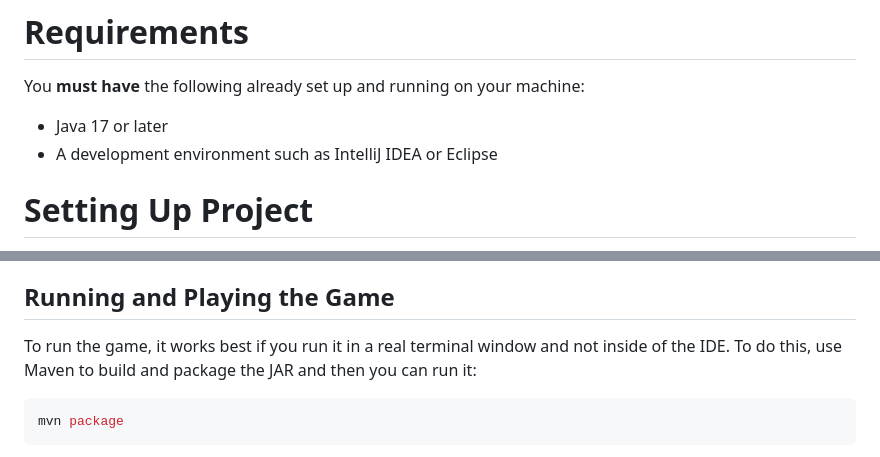
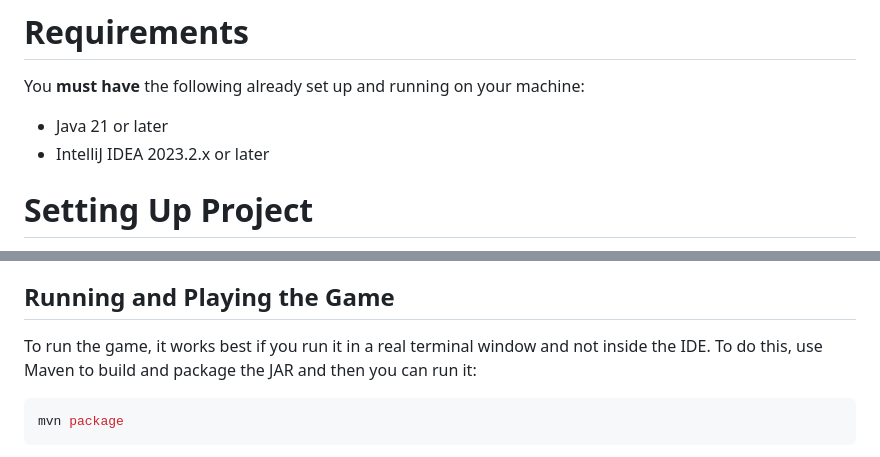
Before and after one commit to tedyoung/blackjack-ensemble-blue, a Markdown page: README.md, 2 parts joined by grey strips. GitHub-like rendering.

Commit message:
Update README requirements

````diff
--- a/README.md
+++ b/README.md
@@ -9,8 +9,8 @@ This is the starter code base for the "Make Code More Testable" class.
 
 You **must have** the following already set up and running on your machine:
 
-* Java 17 or later
-* A development environment such as IntelliJ IDEA or Eclipse
+* Java 21 or later
+* IntelliJ IDEA 2023.2.x or later
 
 # Setting Up Project
 
@@ -26,7 +26,7 @@ Once the project compiles from the command-line, open it in your development env
 
 ## Running and Playing the Game
 
-To run the game, it works best if you run it in a real terminal window and not inside of the IDE.
+To run the game, it works best if you run it in a real terminal window and not inside the IDE.
 To do this, use Maven to build and package the JAR and then you can run it:
 
 ```sh
````
